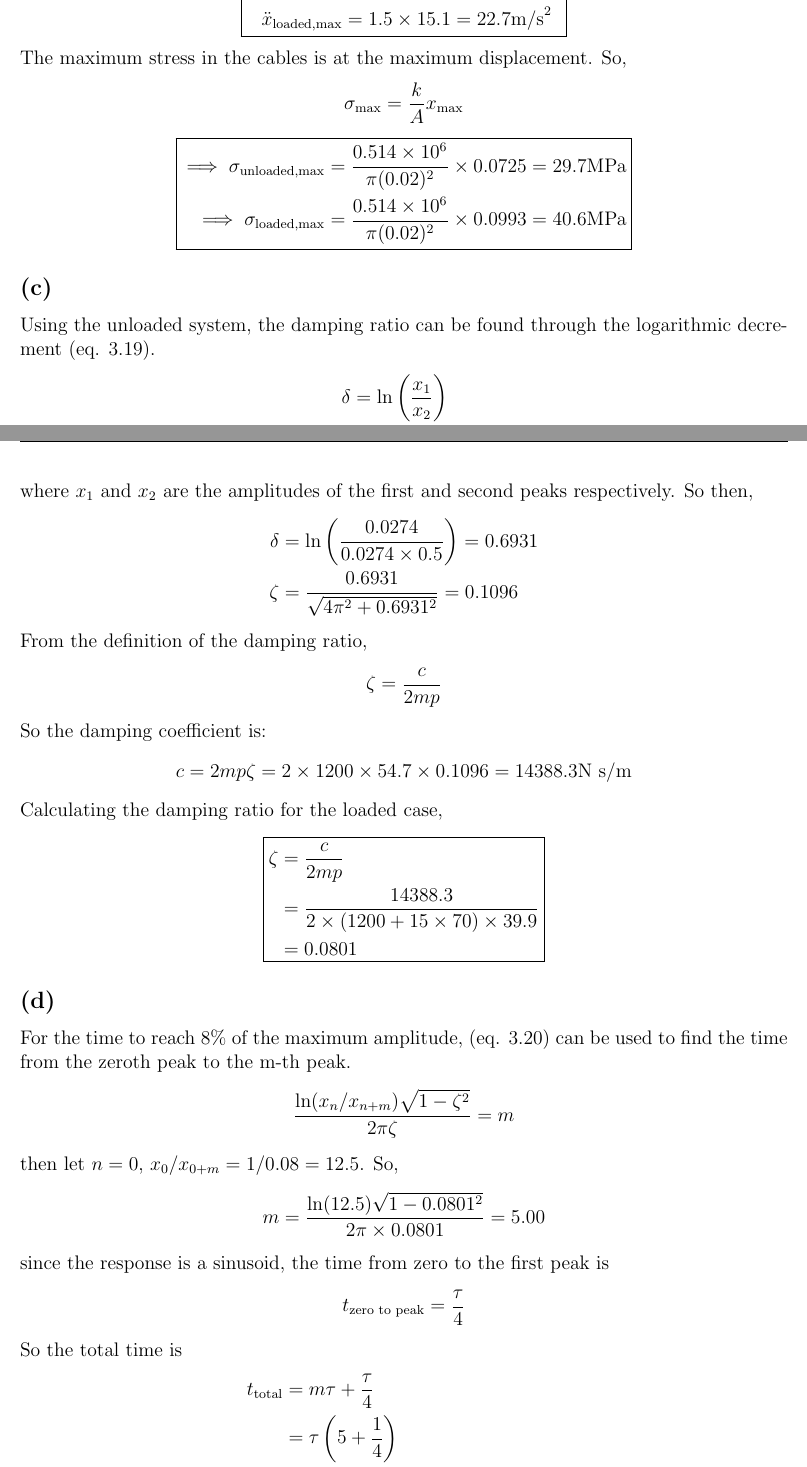
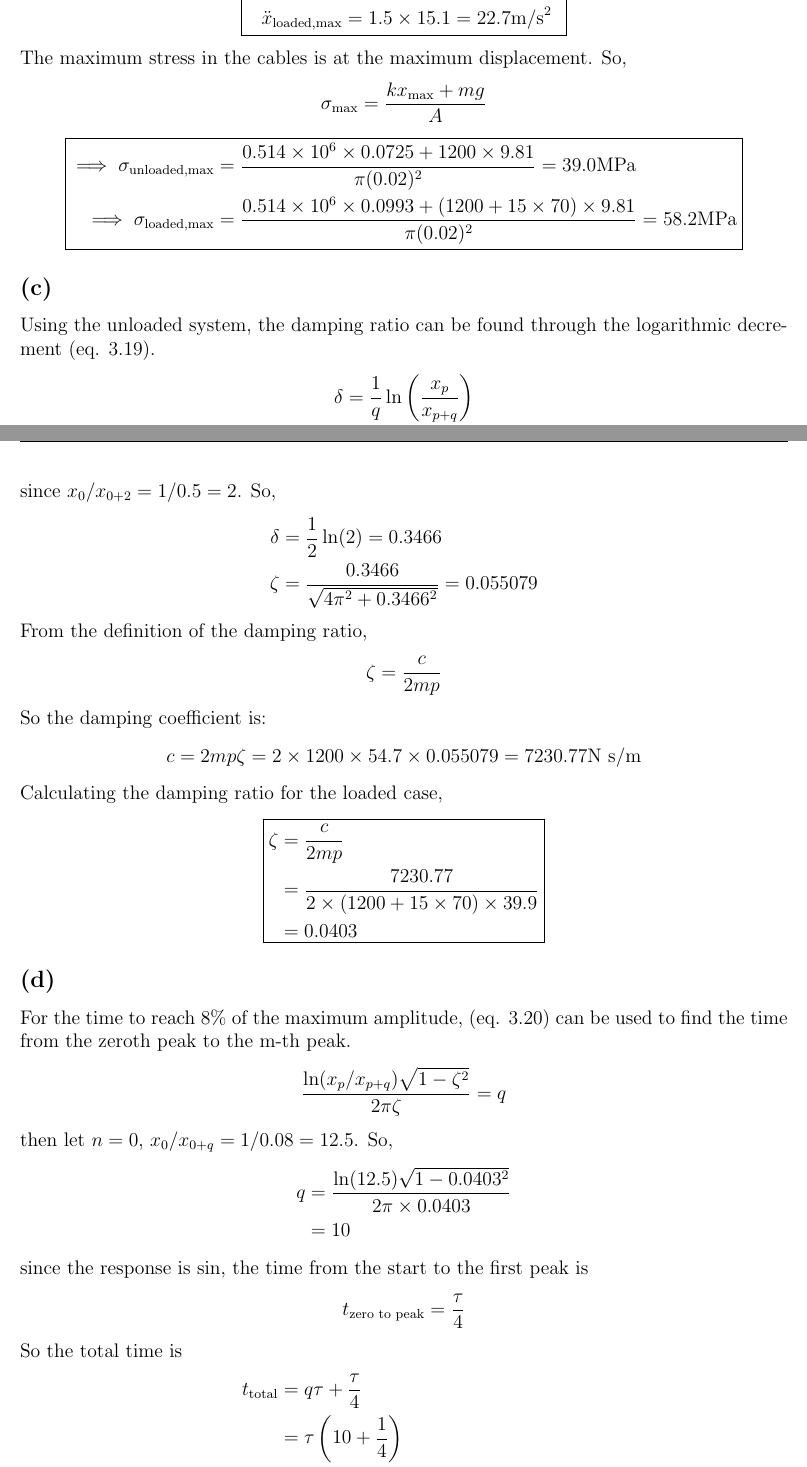
Before and after one commit to notcobi/MEC-E-451, a LaTeX document (A1/main.tex, which reads A1/Questions/Q4.tex): two parts of pages 9 and 10 of 13, joined at a grey line, cut so that both start at the same text. Compiled offline with pdfLaTeX.

Commit message:
Fix equations and calculations in Q1 and Q4

```diff
--- a/A1/Questions/Q4.tex
+++ b/A1/Questions/Q4.tex
@@ -91,5 +91,5 @@ The maximum acceleration is the amplitude of the second derivative. So,
 \end{empheq}
 The maximum stress in the cables is at the maximum displacement. So,
 \begin{align*}
-    \sigma_{\text{max}} &= \frac{k}{A} x_{\text{max}}
+    \sigma_{\text{max}} &= \frac{kx_{\text{max}} + mg}{A}
 \end{align*}
@@ -99,3 +99,4 @@ The maximum stress in the cables is at the maximum displacement. So,
+    \implies \sigma_{\text{loaded}, \text{max}} &= \frac{3.59 \times 10^6 \times 0.0376 + (1200 + 15 \times 70) \times 9.81}{\pi (0.02)^2} = 125 \text{MPa}
 \end{empheq}
 
 \subsection{}
@@ -124,23 +125,23 @@ The maximum acceleration is
 \end{empheq}
 The maximum stress in the cables is at the maximum displacement. So,
 \begin{align*}
-    \sigma_{\text{max}} &= \frac{k}{A} x_{\text{max}}
+    \sigma_{\text{max}} &= \frac{kx_{\text{max}} + mg}{A}
 \end{align*}
 \begin{empheq}[box=\fbox]{align*}
-    \implies \sigma_{\text{unloaded}, \text{max}} &= \frac{0.514 \times 10^6}{\pi (0.02)^2} \times 0.0725 = 29.7 \text{MPa} \\
-    \implies \sigma_{\text{loaded}, \text{max}} &= \frac{0.514 \times 10^6}{\pi (0.02)^2} \times 0.0993 = 40.6 \text{MPa}
+    \implies \sigma_{\text{unloaded}, \text{max}} &= \frac{0.514 \times 10^6 \times 0.0725 + 1200 \times 9.81}{\pi (0.02)^2} = 39.0 \text{MPa} \\
+    \implies \sigma_{\text{loaded}, \text{max}} &= \frac{0.514 \times 10^6 \times 0.0993 + (1200 + 15 \times 70) \times 9.81}{\pi (0.02)^2} = 58.2 \text{MPa}
 \end{empheq}
 
 \subsection{}
 Using the unloaded system, the damping ratio can be found through the logarithmic decrement (eq. 3.19).
 \begin{align*}
-    \delta &= \ln\left(\frac{x_1}{x_2}\right) \\
+    \delta &= \frac{1}{q} \ln\left(\frac{x_{p}}{x_{p+q}}\right) \\
     \zeta &= \frac{\delta}{\sqrt{4\pi^2 + \delta^2}}
 \end{align*}
-where $x_1$ and $x_2$ are the amplitudes of the first and second peaks respectively. So then,
+since $x_{0} / x_{0 + 2} = 1/0.5 = 2$. So,
 \begin{align*}
-    \delta &= \ln\left(\frac{0.0274}{0.0274 \times 0.5}\right) = 0.6931 \\
-    \zeta &= \frac{0.6931}{\sqrt{4\pi^2 + 0.6931^2}} = 0.1096
+    \delta &= \frac{1}{2} \ln(2) = 0.3466 \\
+    \zeta &= \frac{0.3466}{\sqrt{4\pi^2 + 0.3466^2}} = 0.055079
 \end{align*}
 From the definition of the damping ratio,
 \begin{align*}
@@ -148,32 +149,33 @@ From the definition of the damping ratio,
 \end{align*}
 So the damping coefficient is:
 \begin{align*}
-    c &= 2mp\zeta = 2 \times 1200 \times 54.7 \times 0.1096 = 14388.3 \text{N s/m}
+    c &= 2mp\zeta = 2 \times 1200 \times 54.7 \times 0.055079 = 7230.77 \text{N s/m}
 \end{align*}
 Calculating the damping ratio for the loaded case,
 \begin{empheq}[box=\fbox]{align*}
     \zeta &= \frac{c}{2mp} \\
-    &= \frac{14388.3}{2 \times (1200 + 15 \times 70) \times 39.9} \\
-    &= 0.0801
+    &= \frac{7230.77}{2 \times (1200 + 15 \times 70) \times 39.9} \\
+    &= 0.0403
 \end{empheq}
 
 \subsection{}
 For the time to reach 8\% of the maximum amplitude, (eq. 3.20) can be used to find the time from the zeroth peak to the m-th peak.
 \begin{align*}
-    \frac{\ln(x_n / x_{n+m}) \sqrt{1 - \zeta^2}}{2\pi\zeta} &= m
+    \frac{\ln(x_p / x_{p+q}) \sqrt{1 - \zeta^2}}{2\pi\zeta} &= q
 \end{align*}
-then let $n = 0$, $x_0/x_{0+m} = 1/0.08 = 12.5$. So,
+then let $n = 0$, $x_0/x_{0+q} = 1/0.08 = 12.5$. So,
 \begin{align*}
-    m &= \frac{\ln(12.5) \sqrt{1 - 0.0801^2}}{2\pi \times 0.0801} = 5.00
+    q &= \frac{\ln(12.5) \sqrt{1 - 0.0403^2}}{2\pi \times 0.0403} \\
+    &= 10
 \end{align*}
-since the response is a sinusoid, the time from zero to the first peak is
+since the response is $\sin$, the time from the start to the first peak is
 \begin{align*}
     t_{\text{zero to peak}} &= \frac{\tau}{4}
 \end{align*}
 So the total time is
 \begin{align*}
-    t_{\text{total}} &= m \tau + \frac{\tau}{4} \\
-    &= \tau \left(5 + \frac{1}{4}\right) \\
-    &= \frac{2\pi}{\sqrt{1 - 0.0801^2} \times 39.9} \left(5 + \frac{1}{4}\right) \\
-    &= \boxed{0.829 \text{s}}
+    t_{\text{total}} &= q \tau + \frac{\tau}{4} \\
+    &= \tau \left(10 + \frac{1}{4}\right) \\
+    &= \frac{2\pi}{\sqrt{1 - 0.0403^2} \times 39.9} \left(10 + \frac{1}{4}\right) \\
+    &= \boxed{1.615 \text{s}}
 \end{align*}
```
Also changed, not shown: A1/Questions/Q1.tex (+8 -8 lines), A1/Questions/Figures/q1 fbd.png, A1/main.pdf, A1/Questions/Q4.tex (6 more changed lines).
